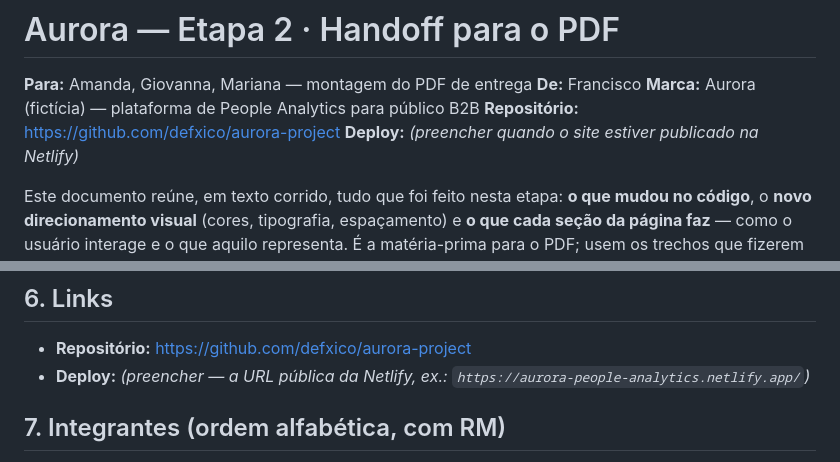
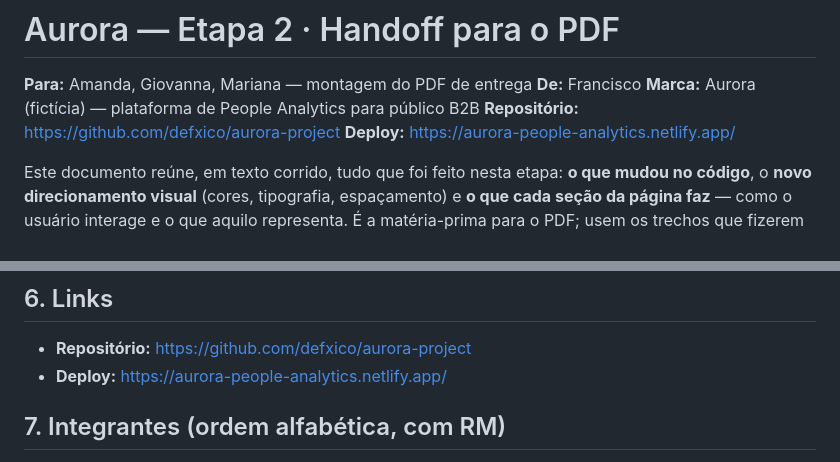
Before and after one commit to defxico/aurora-project, a Markdown page: docs/handoff-etapa-2.md, 2 parts joined by grey strips. Drawn GitHub-style.

```diff
--- a/docs/handoff-etapa-2.md
+++ b/docs/handoff-etapa-2.md
@@ -4,7 +4,7 @@
 **De:** Francisco
 **Marca:** Aurora (fictícia) — plataforma de People Analytics para público B2B
 **Repositório:** https://github.com/defxico/aurora-project
-**Deploy:** _(preencher quando o site estiver publicado na Netlify)_
+**Deploy:** https://aurora-people-analytics.netlify.app/
 
 Este documento reúne, em texto corrido, tudo que foi feito nesta etapa: **o que mudou no
 código**, o **novo direcionamento visual** (cores, tipografia, espaçamento) e **o que cada
@@ -337,7 +337,7 @@ Testes da calculadora: `node --test tests/roi.test.js` (rodar o arquivo explicit
 ## 6. Links
 
 - **Repositório:** https://github.com/defxico/aurora-project
-- **Deploy:** _(preencher — a URL pública da Netlify, ex.: `https://aurora-people-analytics.netlify.app/`)_
+- **Deploy:** https://aurora-people-analytics.netlify.app/
 
 ## 7. Integrantes (ordem alfabética, com RM)
 
```
Also changed, not shown: README.md (+1 -1 lines), docs/entrega-etapa-2.md (+1 -1 lines).
